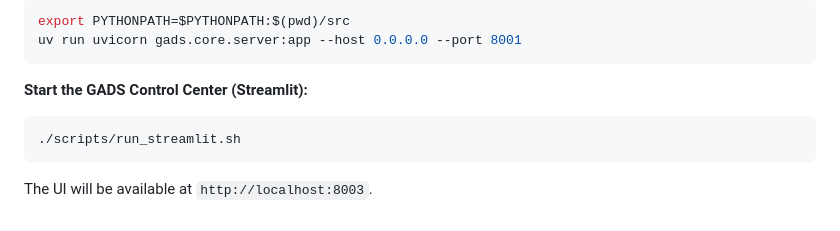
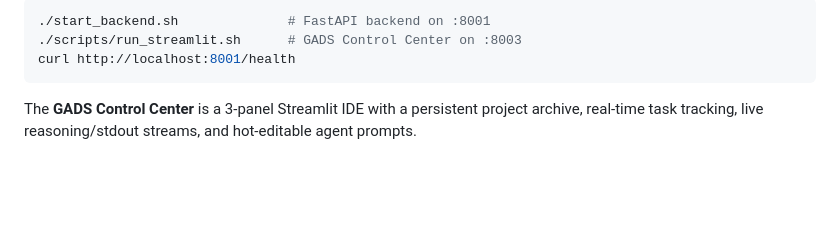
Before and after one commit to fresejoerg/gads, a Markdown page: README.md, the part around one of its changes. GitHub-like rendering; blank space fills up the shorter version.

````diff
--- a/README.md
+++ b/README.md
@@ -68,10 +135,7 @@ GADS_LOCAL_ONLY=true
 ```bash
-export PYTHONPATH=$PYTHONPATH:$(pwd)/src
-uv run uvicorn gads.core.server:app --host 0.0.0.0 --port 8001
+./start_backend.sh              # FastAPI backend on :8001
+./scripts/run_streamlit.sh      # GADS Control Center on :8003
+curl http://localhost:8001/health
 ```
 
-**Start the GADS Control Center (Streamlit):**
-```bash
-./scripts/run_streamlit.sh
-```
-The UI will be available at `http://localhost:8003`.
+The **GADS Control Center** is a 3-panel Streamlit IDE with a persistent project archive, real-time task tracking, live reasoning/stdout streams, and hot-editable agent prompts.
````
Also changed, not shown: other parts of README.md (+107 -40 lines).
